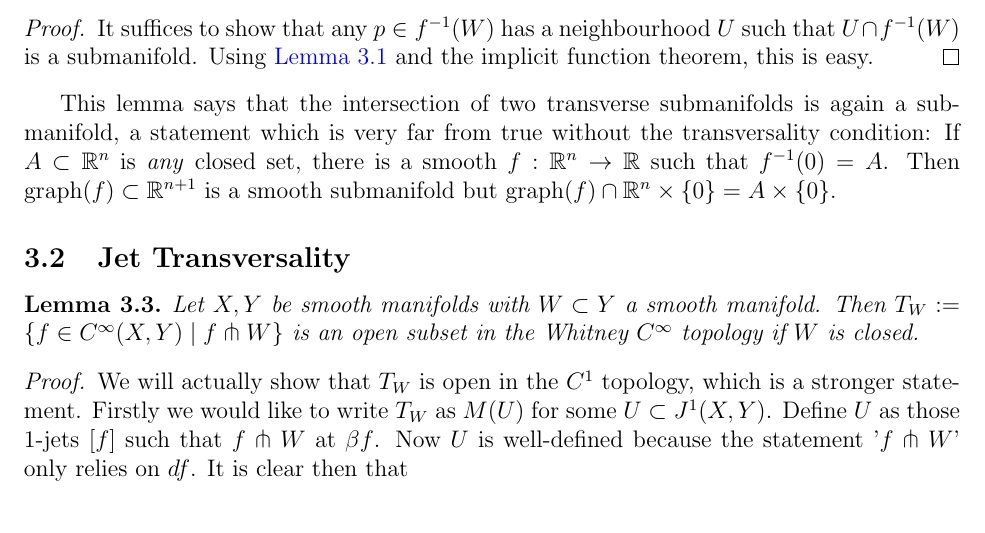
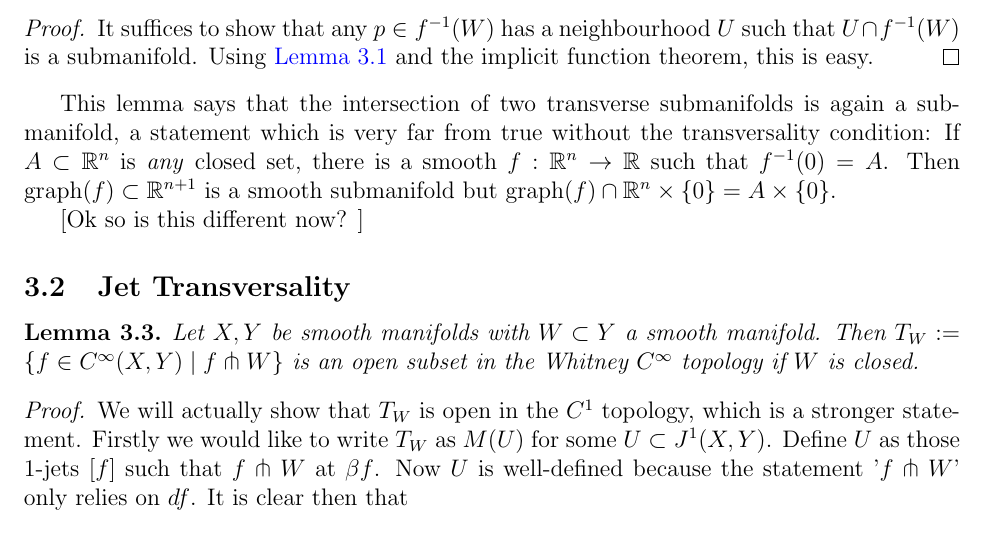
Before and after one commit to jackson-godfrey/jackson-godfrey.github.io, a LaTeX document ([GG] - Transversality.tex): part of page 15 of 22, cut so that both start at the same text. Compiled offline with pdfLaTeX.

Commit message:
Just a small difference to test

```diff
--- a/[GG] - Transversality.tex
+++ b/[GG] - Transversality.tex
@@ -582,7 +582,7 @@ For intuition, picture a submanifold $W$ of (co)dimension 1 on a surface $Y$, wi
 This lemma says that the intersection of two transverse submanifolds is again a submanifold, a statement which is very far from true without the transversality condition: If $A \subset \RR^{n}$ is \emph{any} closed set, there is a smooth $f: \RR^n \to \RR$ such that $f^{-1}(0) = A$. Then graph$(f) \subset \RR^{n+1}$ is a smooth submanifold but graph$(f) \cap \RR^n \times \{ 0\} = A \times\{0\}$.
 
 
-
+[Ok so is this different now? ]
 
 \subsection{Jet Transversality}
 
```
Also changed, not shown: 1 other file.
